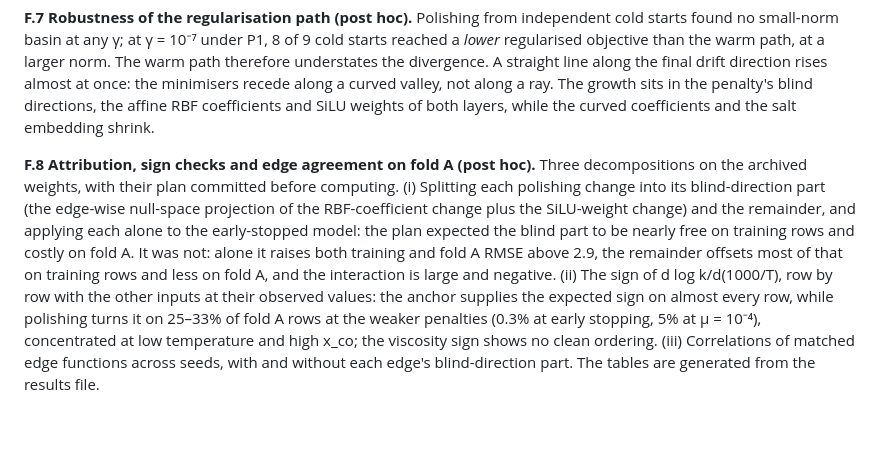
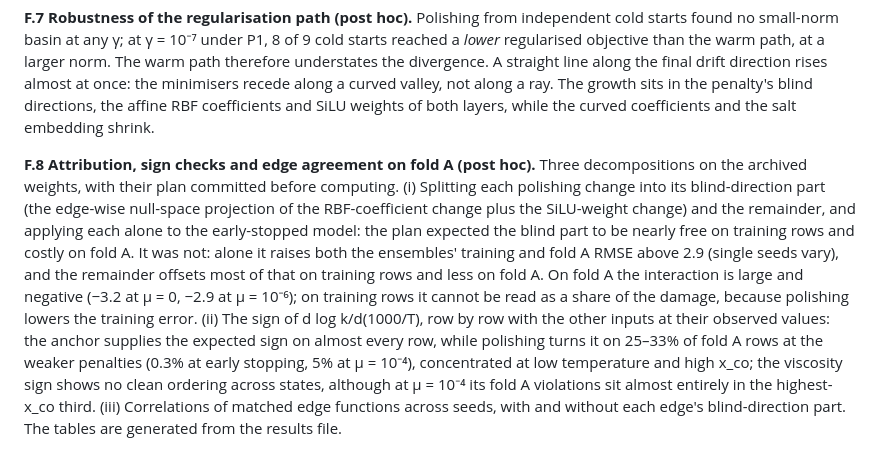
Before and after one commit to drgelavizhahmadi-dotcom/battery_hacketon, a Markdown page: paper2/draft/paper2_draft.md, the part around one of its changes. Rendered like a GitHub page; blank space fills up the shorter version.

Commit message:
Paper 2 draft: Docs revision 108 (F.8 and Section 5: ensembles' values, fold A interaction only, mu = 1e-4 viscosity note)
Co-Authored-By: Claude Opus 5.5 <noreply@anthropic.com>

```diff
--- a/paper2/draft/paper2_draft.md
+++ b/paper2/draft/paper2_draft.md
@@ -275,4 +275,4 @@ Seed agreement is the median prediction difference between seeds (lower is bette
 
 **F.7 Robustness of the regularisation path (post hoc).** Polishing from independent cold starts found no small-norm basin at any γ; at γ = 10⁻⁷ under P1, 8 of 9 cold starts reached a *lower* regularised objective than the warm path, at a larger norm. The warm path therefore understates the divergence. A straight line along the final drift direction rises almost at once: the minimisers recede along a curved valley, not along a ray. The growth sits in the penalty's blind directions, the affine RBF coefficients and SiLU weights of both layers, while the curved coefficients and the salt embedding shrink.
 
-**F.8 Attribution, sign checks and edge agreement on fold A (post hoc).** Three decompositions on the archived weights, with their plan committed before computing. (i) Splitting each polishing change into its blind-direction part (the edge-wise null-space projection of the RBF-coefficient change plus the SiLU-weight change) and the remainder, and applying each alone to the early-stopped model: the plan expected the blind part to be nearly free on training rows and costly on fold A. It was not: alone it raises both training and fold A RMSE above 2.9, the remainder offsets most of that on training rows and less on fold A, and the interaction is large and negative. (ii) The sign of d log k/d(1000/T), row by row with the other inputs at their observed values: the anchor supplies the expected sign on almost every row, while polishing turns it on 25–33% of fold A rows at the weaker penalties (0.3% at early stopping, 5% at μ = 10⁻⁴), concentrated at low temperature and high x\_co; the viscosity sign shows no clean ordering. (iii) Correlations of matched edge functions across seeds, with and without each edge's blind-direction part. The tables are generated from the results file.
+**F.8 Attribution, sign checks and edge agreement on fold A (post hoc).** Three decompositions on the archived weights, with their plan committed before computing. (i) Splitting each polishing change into its blind-direction part (the edge-wise null-space projection of the RBF-coefficient change plus the SiLU-weight change) and the remainder, and applying each alone to the early-stopped model: the plan expected the blind part to be nearly free on training rows and costly on fold A. It was not: alone it raises both the ensembles' training and fold A RMSE above 2.9 (single seeds vary), and the remainder offsets most of that on training rows and less on fold A. On fold A the interaction is large and negative (−3.2 at μ = 0, −2.9 at μ = 10⁻⁶); on training rows it cannot be read as a share of the damage, because polishing lowers the training error. (ii) The sign of d log k/d(1000/T), row by row with the other inputs at their observed values: the anchor supplies the expected sign on almost every row, while polishing turns it on 25–33% of fold A rows at the weaker penalties (0.3% at early stopping, 5% at μ = 10⁻⁴), concentrated at low temperature and high x\_co; the viscosity sign shows no clean ordering across states, although at μ = 10⁻⁴ its fold A violations sit almost entirely in the highest-x\_co third. (iii) Correlations of matched edge functions across seeds, with and without each edge's blind-direction part. The tables are generated from the results file.
```
Also changed, not shown: other parts of paper2/draft/paper2_draft.md (+1 -1 lines).
